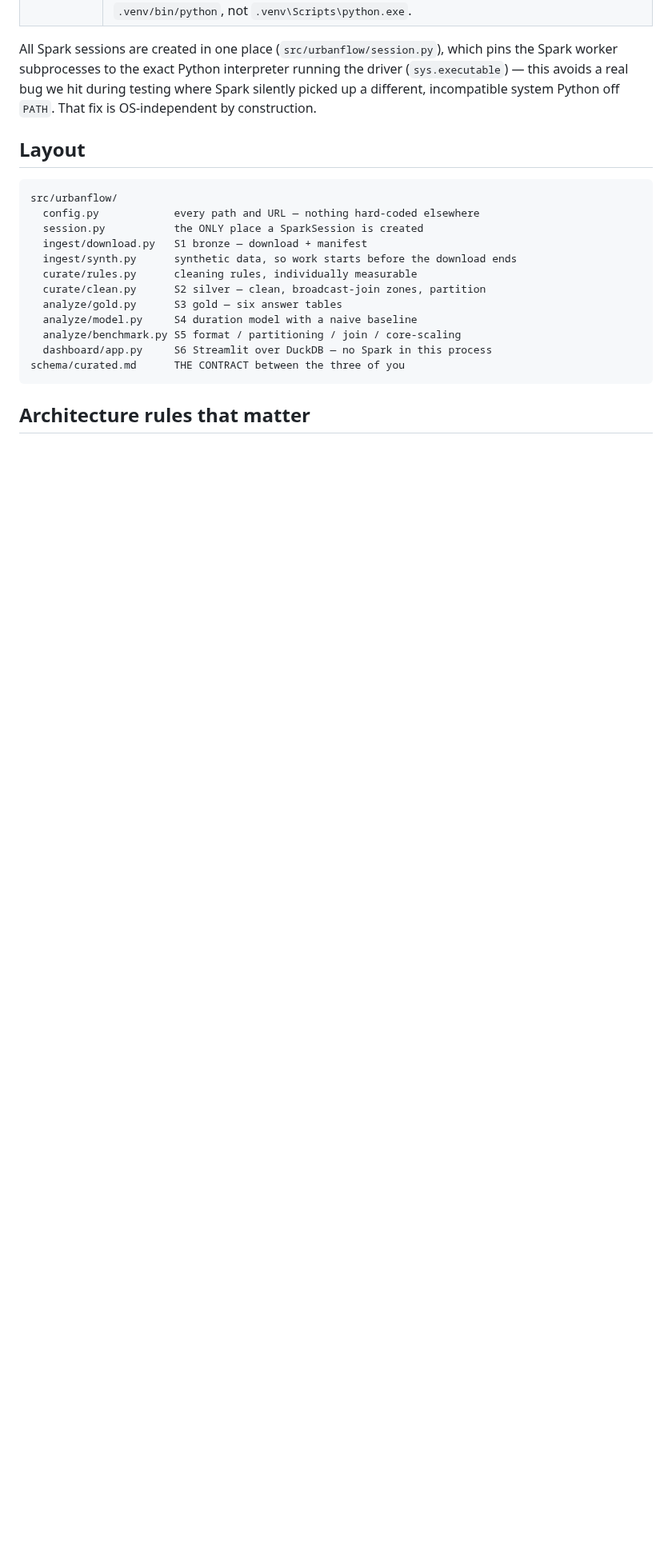
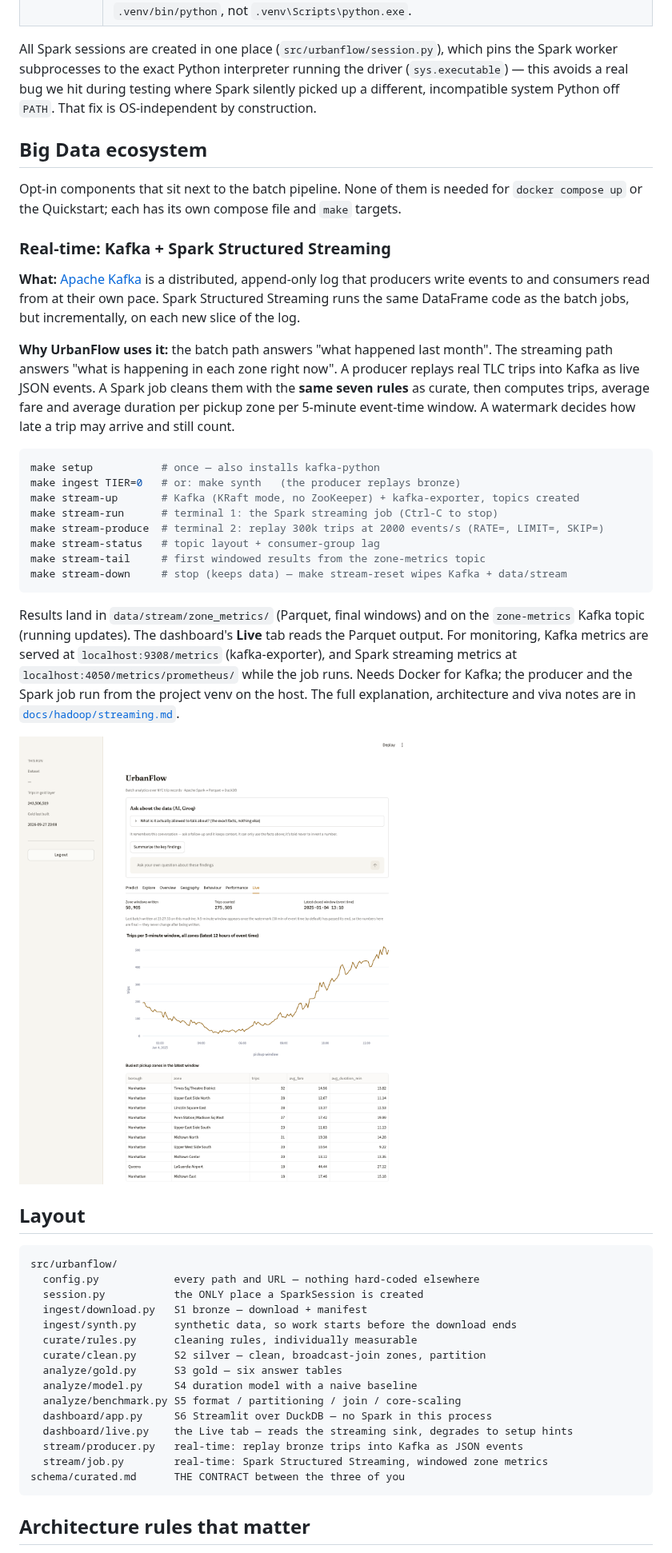
Before and after one commit to Denimworld12/Urbanflow-BigData-ML, a Markdown page: README.md, the part around one of its changes. Shown at 80% size. Rendered like a GitHub page; pictures changed too: docs/screenshots/live.png (added); blank space fills up the shorter version.

````diff
--- a/README.md
+++ b/README.md
@@ -113,6 +117,49 @@ running the driver (`sys.executable`) — this avoids a real bug we hit during
 testing where Spark silently picked up a different, incompatible system
 Python off `PATH`. That fix is OS-independent by construction.
 
+## Big Data ecosystem
+
+Opt-in components that sit next to the batch pipeline. None of them is needed
+for `docker compose up` or the Quickstart; each has its own compose file and
+`make` targets.
+
+### Real-time: Kafka + Spark Structured Streaming
+
+**What:** [Apache Kafka](https://kafka.apache.org/) is a distributed,
+append-only log that producers write events to and consumers read from at
+their own pace. Spark Structured Streaming runs the same DataFrame code as the
+batch jobs, but incrementally, on each new slice of the log.
+
+**Why UrbanFlow uses it:** the batch path answers "what happened last
+month". The streaming path answers "what is happening in each zone right
+now". A producer replays real TLC trips into Kafka as live JSON events. A
+Spark job cleans them with the **same seven rules** as curate, then computes
+trips, average fare and average duration per pickup zone per 5-minute
+event-time window. A watermark decides how late a trip may arrive and still
+count.
+
+```bash
+make setup           # once — also installs kafka-python
+make ingest TIER=0   # or: make synth   (the producer replays bronze)
+make stream-up       # Kafka (KRaft mode, no ZooKeeper) + kafka-exporter, topics created
+make stream-run      # terminal 1: the Spark streaming job (Ctrl-C to stop)
+make stream-produce  # terminal 2: replay 300k trips at 2000 events/s (RATE=, LIMIT=, SKIP=)
+make stream-status   # topic layout + consumer-group lag
+make stream-tail     # first windowed results from the zone-metrics topic
+make stream-down     # stop (keeps data) — make stream-reset wipes Kafka + data/stream
+```
+
+Results land in `data/stream/zone_metrics/` (Parquet, final windows) and on
+the `zone-metrics` Kafka topic (running updates). The dashboard's **Live**
+tab reads the Parquet output. For monitoring, Kafka metrics are served at
+`localhost:9308/metrics` (kafka-exporter), and Spark streaming metrics at
+`localhost:4050/metrics/prometheus/` while the job runs. Needs Docker for
+Kafka; the producer and the Spark job run from the project venv on the host.
+The full explanation, architecture and viva notes are in
+[`docs/hadoop/streaming.md`](docs/hadoop/streaming.md).
+
+![Live tab](docs/screenshots/live.png)
+
 ## Layout
 
 ```
@@ -127,6 +174,9 @@ src/urbanflow/
   analyze/model.py     S4 duration model with a naive baseline
   analyze/benchmark.py S5 format / partitioning / join / core-scaling
   dashboard/app.py     S6 Streamlit over DuckDB — no Spark in this process
+  dashboard/live.py    the Live tab — reads the streaming sink, degrades to setup hints
+  stream/producer.py   real-time: replay bronze trips into Kafka as JSON events
+  stream/job.py        real-time: Spark Structured Streaming, windowed zone metrics
 schema/curated.md      THE CONTRACT between the three of you
 ```
 
````
Also changed, not shown: other parts of README.md (+4 -0 lines), docs/hadoop/streaming.md (added, +308 -0 lines), 11 other files.
